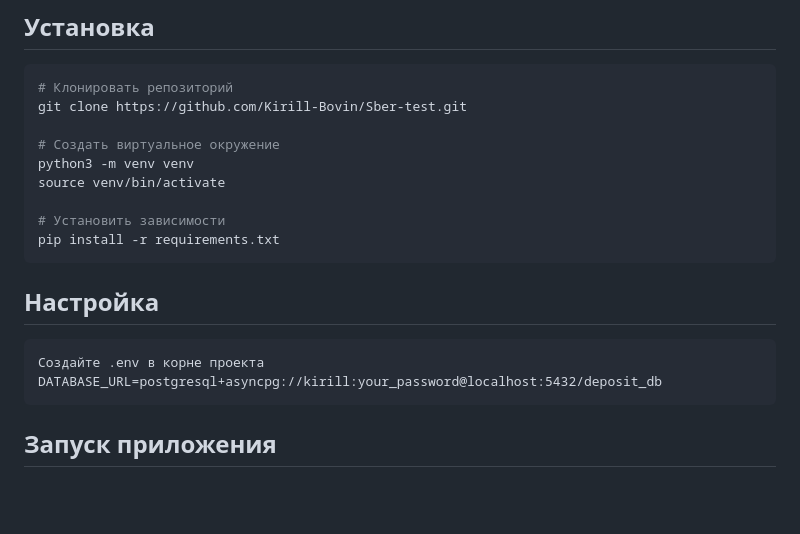
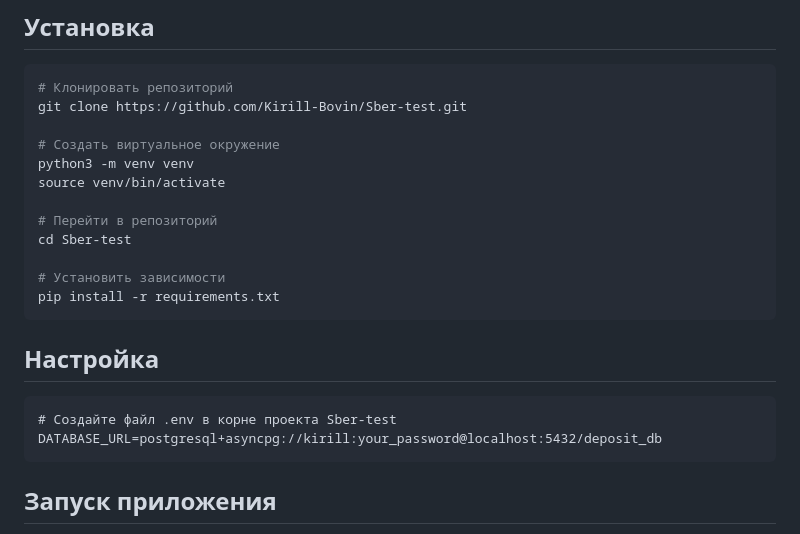
Before and after one commit to Kirill-Bovin/Sber-test, a Markdown page: README.md, the part around the change. Drawn GitHub-style; blank space fills up the shorter version.

````diff
--- a/README.md
+++ b/README.md
@@ -39,13 +39,17 @@ git clone https://github.com/Kirill-Bovin/Sber-test.git
 python3 -m venv venv
 source venv/bin/activate
 
+# Перейти в репозиторий
+cd Sber-test
+
 # Установить зависимости
 pip install -r requirements.txt
 ```
 
 ## Настройка
 ```
-Создайте .env в корне проекта DATABASE_URL=postgresql+asyncpg://kirill:your_password@localhost:5432/deposit_db
+# Создайте файл .env в корне проекта Sber-test
+DATABASE_URL=postgresql+asyncpg://kirill:your_password@localhost:5432/deposit_db
  ```
 
 
````
